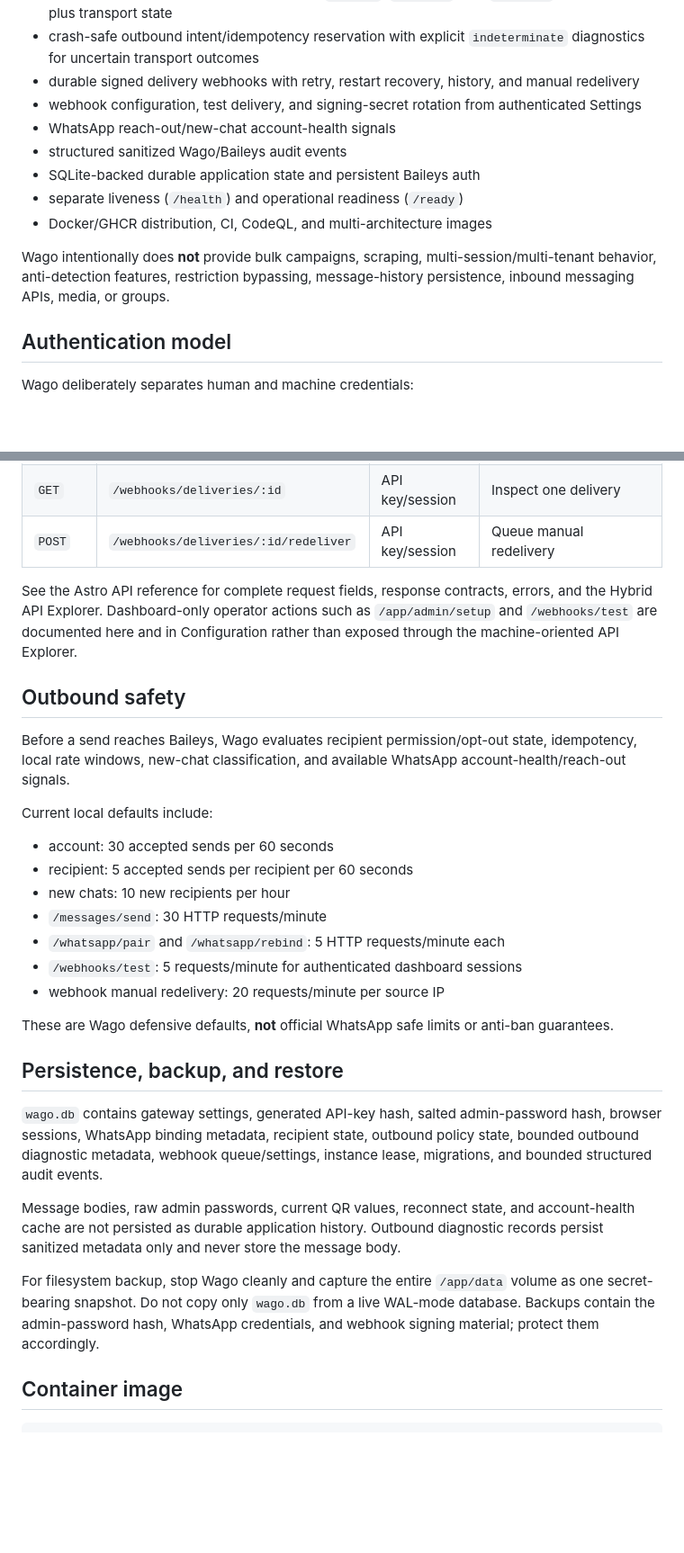
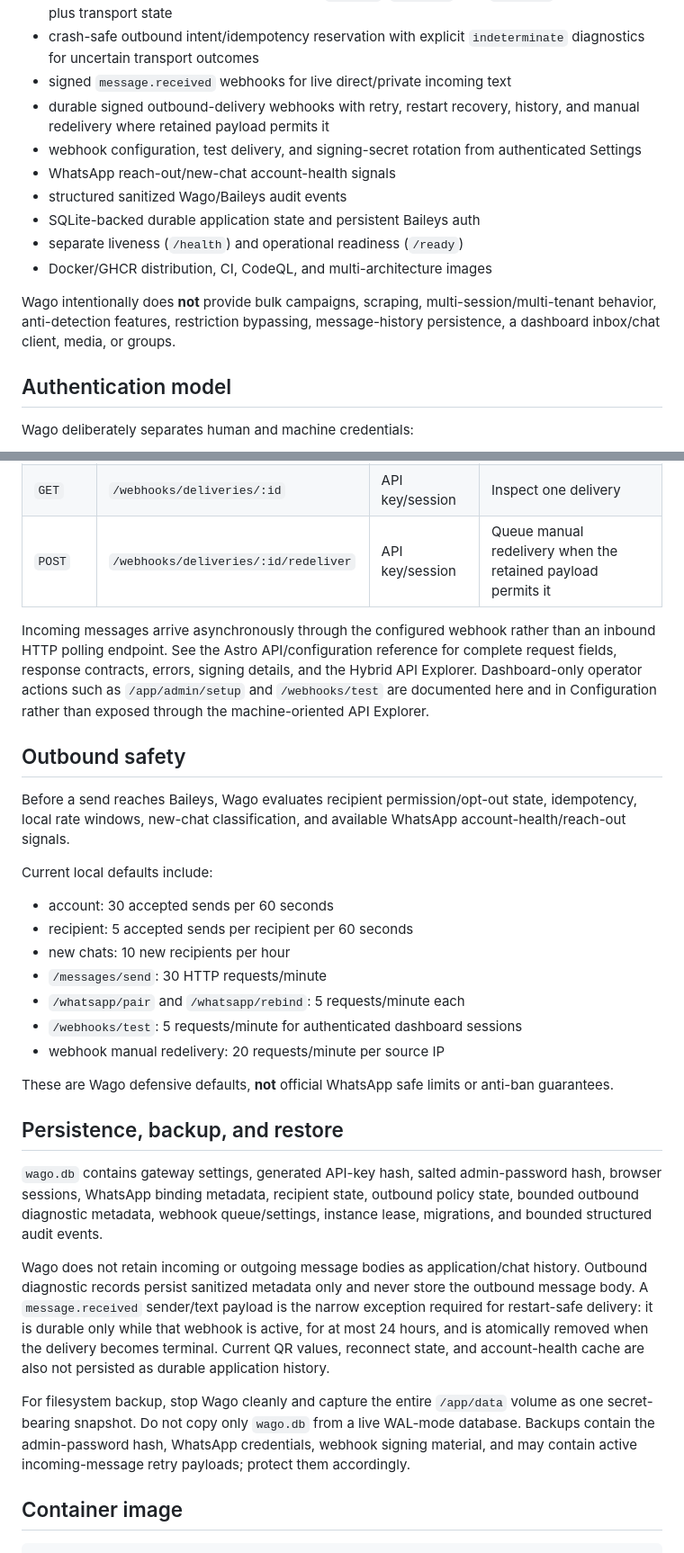
Before and after one commit to howlil/wago, a Markdown page: README.md, 2 parts joined by grey strips. Shown at 90% size. Drawn GitHub-style; blank space fills up the shorter version.

```diff
--- a/README.md
+++ b/README.md
@@ -27,7 +27,8 @@ Current capabilities include:
 - protected outbound text messaging with idempotency and local guardrails
 - durable bounded outbound diagnostics for `pending`, `accepted`, and `rejected` message state plus transport state
 - crash-safe outbound intent/idempotency reservation with explicit `indeterminate` diagnostics for uncertain transport outcomes
-- durable signed delivery webhooks with retry, restart recovery, history, and manual redelivery
+- signed `message.received` webhooks for live direct/private incoming text
+- durable signed outbound-delivery webhooks with retry, restart recovery, history, and manual redelivery where retained payload permits it
 - webhook configuration, test delivery, and signing-secret rotation from authenticated Settings
 - WhatsApp reach-out/new-chat account-health signals
 - structured sanitized Wago/Baileys audit events
@@ -35,7 +36,7 @@ Current capabilities include:
 - separate liveness (`/health`) and operational readiness (`/ready`)
 - Docker/GHCR distribution, CI, CodeQL, and multi-architecture images
 
-Wago intentionally does **not** provide bulk campaigns, scraping, multi-session/multi-tenant behavior, anti-detection features, restriction bypassing, message-history persistence, inbound messaging APIs, media, or groups.
+Wago intentionally does **not** provide bulk campaigns, scraping, multi-session/multi-tenant behavior, anti-detection features, restriction bypassing, message-history persistence, a dashboard inbox/chat client, media, or groups.
 
 ## Authentication model
 
@@ -247,9 +275,9 @@ Wago deliberately excludes message text, API credentials, and recipient phone/JI
 | `POST` | `/webhooks/test` | Browser session | Queue a signed test callback through the durable production webhook path |
 | `GET` | `/webhooks/deliveries` | API key/session | List durable delivery metadata |
 | `GET` | `/webhooks/deliveries/:id` | API key/session | Inspect one delivery |
-| `POST` | `/webhooks/deliveries/:id/redeliver` | API key/session | Queue manual redelivery |
+| `POST` | `/webhooks/deliveries/:id/redeliver` | API key/session | Queue manual redelivery when the retained payload permits it |
 
-See the Astro API reference for complete request fields, response contracts, errors, and the Hybrid API Explorer. Dashboard-only operator actions such as `/app/admin/setup` and `/webhooks/test` are documented here and in Configuration rather than exposed through the machine-oriented API Explorer.
+Incoming messages arrive asynchronously through the configured webhook rather than an inbound HTTP polling endpoint. See the Astro API/configuration reference for complete request fields, response contracts, errors, signing details, and the Hybrid API Explorer. Dashboard-only operator actions such as `/app/admin/setup` and `/webhooks/test` are documented here and in Configuration rather than exposed through the machine-oriented API Explorer.
 
 ## Outbound safety
 
@@ -261,7 +289,7 @@ Current local defaults include:
 - recipient: 5 accepted sends per recipient per 60 seconds
 - new chats: 10 new recipients per hour
 - `/messages/send`: 30 HTTP requests/minute
-- `/whatsapp/pair` and `/whatsapp/rebind`: 5 HTTP requests/minute each
+- `/whatsapp/pair` and `/whatsapp/rebind`: 5 requests/minute each
 - `/webhooks/test`: 5 requests/minute for authenticated dashboard sessions
 - webhook manual redelivery: 20 requests/minute per source IP
 
@@ -271,9 +299,9 @@ These are Wago defensive defaults, **not** official WhatsApp safe limits or anti
 
 `wago.db` contains gateway settings, generated API-key hash, salted admin-password hash, browser sessions, WhatsApp binding metadata, recipient state, outbound policy state, bounded outbound diagnostic metadata, webhook queue/settings, instance lease, migrations, and bounded structured audit events.
 
-Message bodies, raw admin passwords, current QR values, reconnect state, and account-health cache are not persisted as durable application history. Outbound diagnostic records persist sanitized metadata only and never store the message body.
+Wago does not retain incoming or outgoing message bodies as application/chat history. Outbound diagnostic records persist sanitized metadata only and never store the outbound message body. A `message.received` sender/text payload is the narrow exception required for restart-safe delivery: it is durable only while that webhook is active, for at most 24 hours, and is atomically removed when the delivery becomes terminal. Current QR values, reconnect state, and account-health cache are also not persisted as durable application history.
 
-For filesystem backup, stop Wago cleanly and capture the entire `/app/data` volume as one secret-bearing snapshot. Do not copy only `wago.db` from a live WAL-mode database. Backups contain the admin-password hash, WhatsApp credentials, and webhook signing material; protect them accordingly.
+For filesystem backup, stop Wago cleanly and capture the entire `/app/data` volume as one secret-bearing snapshot. Do not copy only `wago.db` from a live WAL-mode database. Backups contain the admin-password hash, WhatsApp credentials, webhook signing material, and may contain active incoming-message retry payloads; protect them accordingly.
 
 ## Container image
 
```
Also changed, not shown: other parts of README.md (+31 -4 lines).
